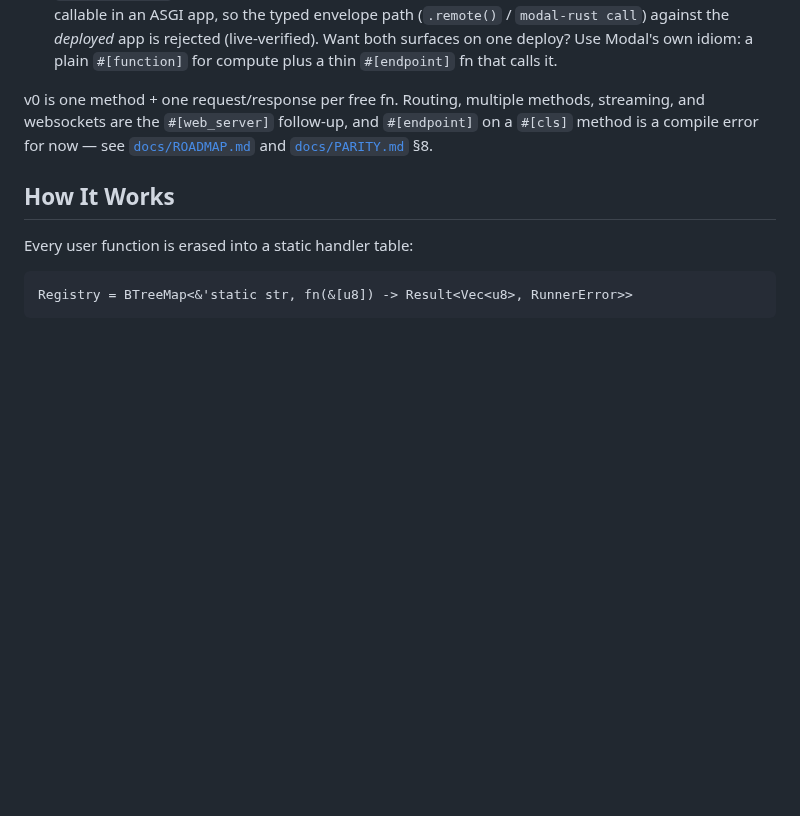
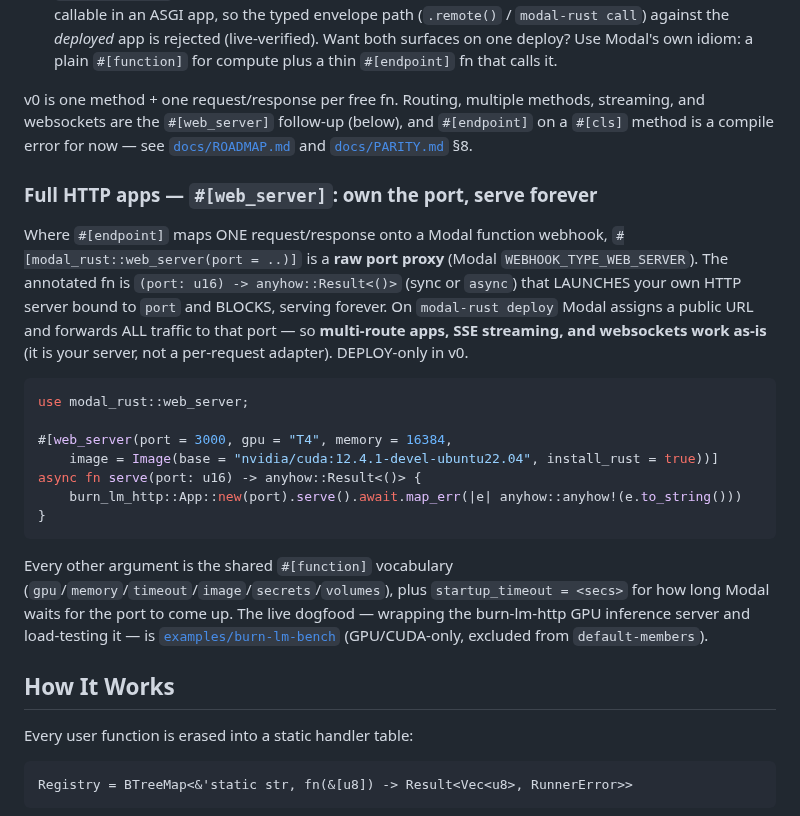
Before and after one commit to nicolaslara/modal-rust, a Markdown page: README.md, the part around the change. Rendered like a GitHub page; blank space fills up the shorter version.

Commit message:
docs(web_server): document #[web_server] (raw port proxy, deploy-only v0) in README + PARITY + ROADMAP

````diff
--- a/README.md
+++ b/README.md
@@ -753,9 +753,36 @@ Three things to know:
   `#[function]` for compute plus a thin `#[endpoint]` fn that calls it.
 
 v0 is one method + one request/response per free fn. Routing, multiple methods,
-streaming, and websockets are the `#[web_server]` follow-up, and `#[endpoint]` on a
-`#[cls]` method is a compile error for now — see [`docs/ROADMAP.md`](docs/ROADMAP.md)
-and [`docs/PARITY.md`](docs/PARITY.md) §8.
+streaming, and websockets are the `#[web_server]` follow-up (below), and
+`#[endpoint]` on a `#[cls]` method is a compile error for now — see
+[`docs/ROADMAP.md`](docs/ROADMAP.md) and [`docs/PARITY.md`](docs/PARITY.md) §8.
+
+### Full HTTP apps — `#[web_server]`: own the port, serve forever
+
+Where `#[endpoint]` maps ONE request/response onto a Modal function webhook,
+`#[modal_rust::web_server(port = ..)]` is a **raw port proxy** (Modal
+`WEBHOOK_TYPE_WEB_SERVER`). The annotated fn is `(port: u16) -> anyhow::Result<()>`
+(sync or `async`) that LAUNCHES your own HTTP server bound to `port` and BLOCKS,
+serving forever. On `modal-rust deploy` Modal assigns a public URL and forwards ALL
+traffic to that port — so **multi-route apps, SSE streaming, and websockets work
+as-is** (it is your server, not a per-request adapter). DEPLOY-only in v0.
+
+```rust
+use modal_rust::web_server;
+
+#[web_server(port = 3000, gpu = "T4", memory = 16384,
+    image = Image(base = "nvidia/cuda:12.4.1-devel-ubuntu22.04", install_rust = true))]
+async fn serve(port: u16) -> anyhow::Result<()> {
+    burn_lm_http::App::new(port).serve().await.map_err(|e| anyhow::anyhow!(e.to_string()))
+}
+```
+
+Every other argument is the shared `#[function]` vocabulary
+(`gpu`/`memory`/`timeout`/`image`/`secrets`/`volumes`), plus `startup_timeout = <secs>`
+for how long Modal waits for the port to come up. The live dogfood —
+wrapping the burn-lm-http GPU inference server and load-testing it — is
+[`examples/burn-lm-bench`](examples/burn-lm-bench) (GPU/CUDA-only, excluded from
+`default-members`).
 
 ## How It Works
 
````
Also changed, not shown: docs/PARITY.md (+2 -1 lines), docs/ROADMAP.md (+6 -3 lines).
